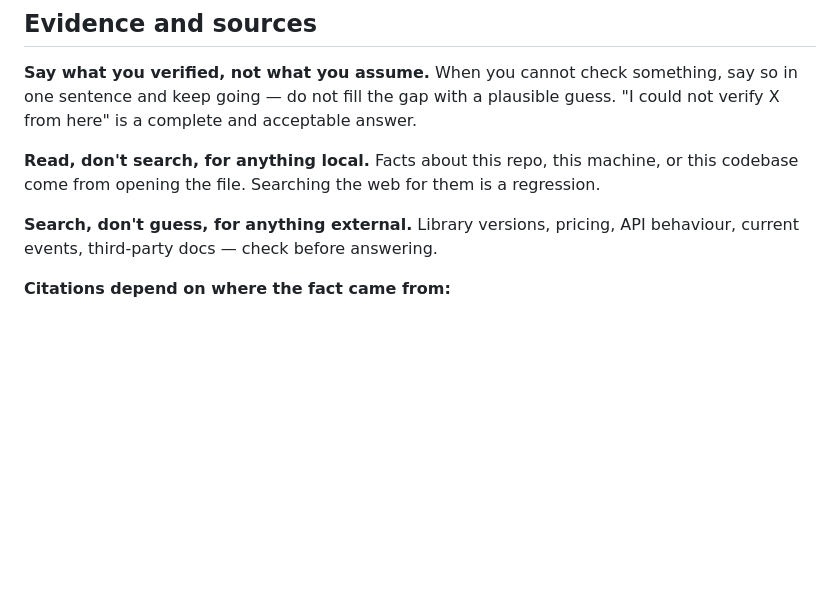
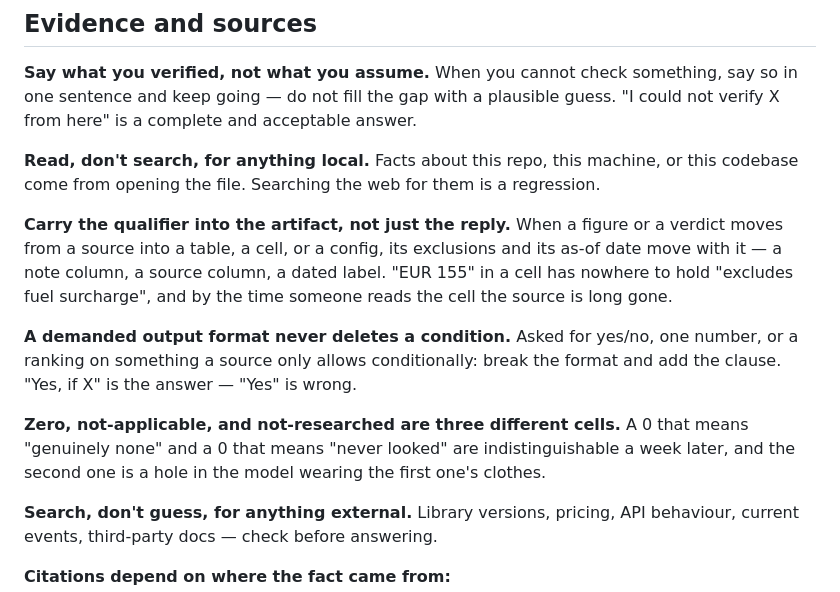
Before and after one commit to shiniguchi/statistics, a Markdown page: .claude/rules/shared.md, the part around the change. Drawn GitHub-style; blank space fills up the shorter version.

Commit message:
sync: synced local '.claude/rules/shared.md' with remote '.claude/rules/shared.md'

```diff
--- a/.claude/rules/shared.md
+++ b/.claude/rules/shared.md
@@ -54,6 +54,20 @@ say so in one sentence and keep going — do not fill the gap with a plausible g
 
 **Read, don't search, for anything local.** Facts about this repo, this machine, or
 this codebase come from opening the file. Searching the web for them is a regression.
+
+**Carry the qualifier into the artifact, not just the reply.** When a figure or a
+verdict moves from a source into a table, a cell, or a config, its exclusions and its
+as-of date move with it — a note column, a source column, a dated label. "EUR 155" in a
+cell has nowhere to hold "excludes fuel surcharge", and by the time someone reads the
+cell the source is long gone.
+
+**A demanded output format never deletes a condition.** Asked for yes/no, one number, or
+a ranking on something a source only allows conditionally: break the format and add the
+clause. "Yes, if X" is the answer — "Yes" is wrong.
+
+**Zero, not-applicable, and not-researched are three different cells.** A 0 that means
+"genuinely none" and a 0 that means "never looked" are indistinguishable a week later,
+and the second one is a hole in the model wearing the first one's clothes.
 
 **Search, don't guess, for anything external.** Library versions, pricing, API
 behaviour, current events, third-party docs — check before answering.
```
